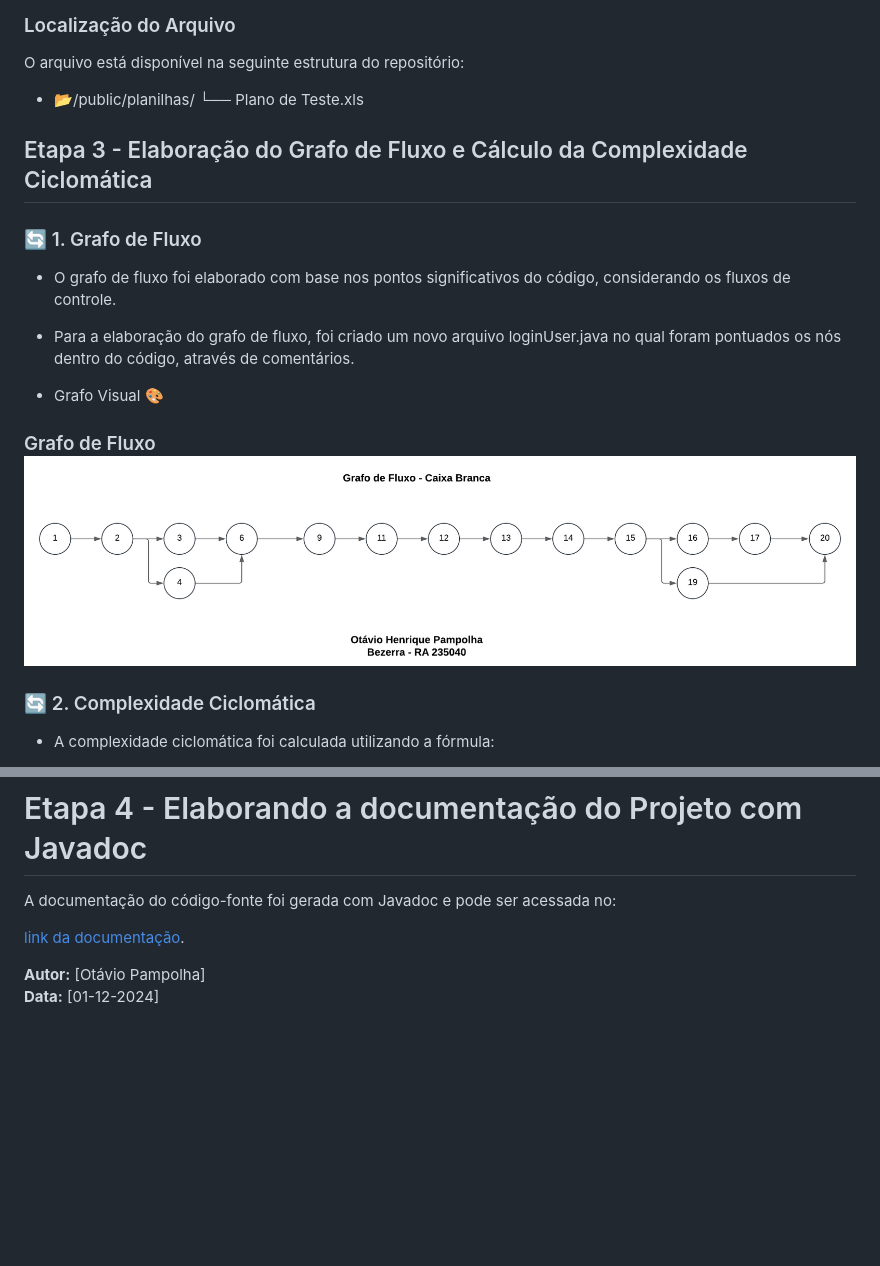
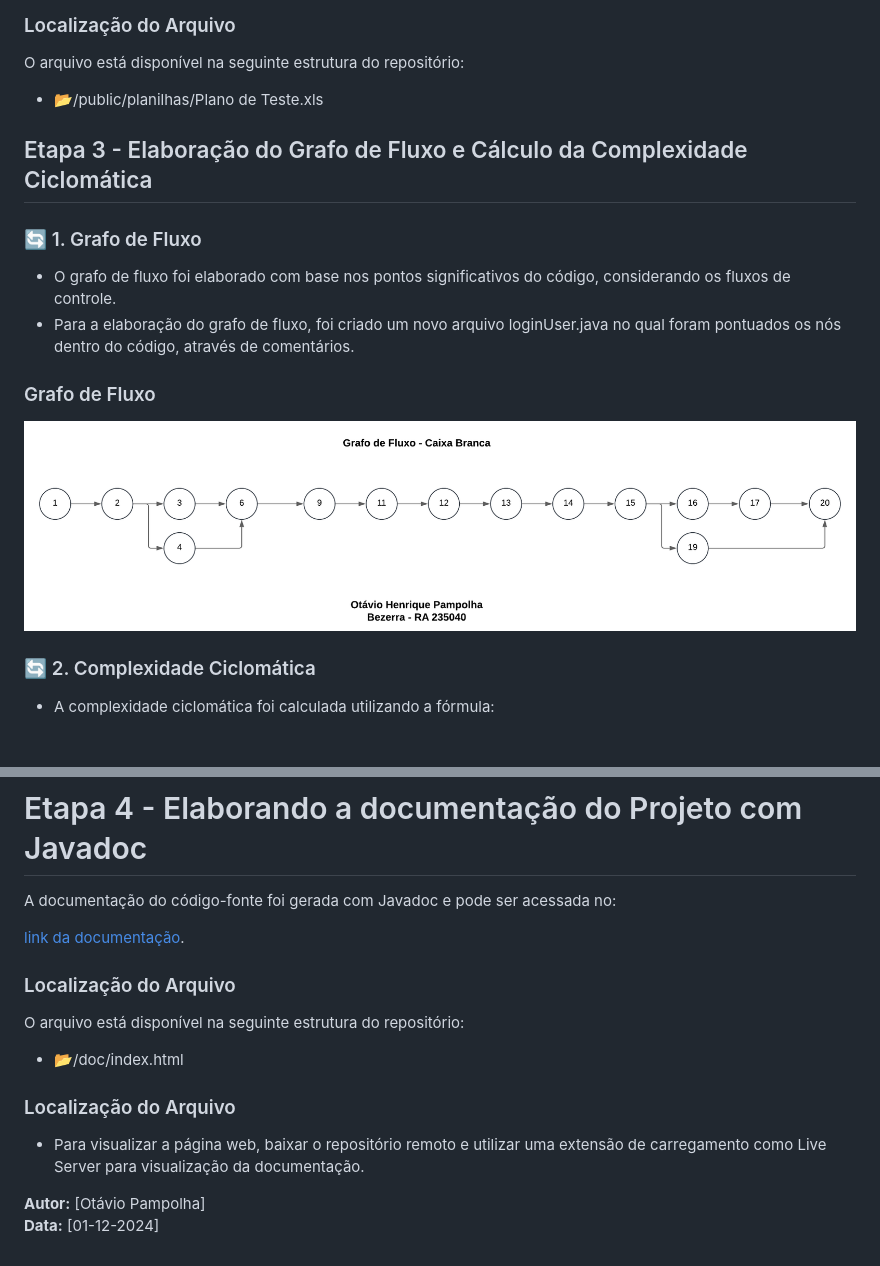
Before and after one commit to Tavinhodevjr/Caixa-Branca-QA, a Markdown page: README.md, 2 parts joined by grey strips. GitHub-like rendering; blank space fills up the shorter version.

```diff
--- a/README.md
+++ b/README.md
@@ -48,8 +48,7 @@ O formulário, disponível no arquivo **PLANO DE TESTE.xls**, contém:
 ### Localização do Arquivo
 O arquivo está disponível na seguinte estrutura do repositório:
 
-- 📂/public/planilhas/
-└── Plano de Teste.xls
+- 📂/public/planilhas/Plano de Teste.xls
 
 ## Etapa 3 - Elaboração do Grafo de Fluxo e Cálculo da Complexidade Ciclomática
 
@@ -58,9 +57,9 @@ O arquivo está disponível na seguinte estrutura do repositório:
 - O grafo de fluxo foi elaborado com base nos pontos significativos do código, considerando os fluxos de controle.
 - Para a elaboração do grafo de fluxo, foi criado um novo arquivo loginUser.java no qual foram pontuados os nós dentro do código, através de comentários.
 
-- Grafo Visual 🎨
+### Grafo de Fluxo
 
-### Grafo de Fluxo ![Imagem do Grafo de Fluxo](public/images/Grafo%20de%20Fluxo.png)
+![Imagem do Grafo de Fluxo](public/images/Grafo%20de%20Fluxo.png)
 
 ### 🔄 2. Complexidade Ciclomática
 
@@ -89,5 +88,13 @@ A documentação do código-fonte foi gerada com Javadoc e pode ser acessada no:
 
 [link da documentação](doc/index.html).
 
+### Localização do Arquivo
+O arquivo está disponível na seguinte estrutura do repositório:
+- 📂/doc/index.html
+
+### Localização do Arquivo
+
+- Para visualizar a página web, baixar o repositório remoto e utilizar uma extensão de carregamento como Live Server para visualização da documentação.
+
 **Autor:** [Otávio Pampolha]
 **Data:** [01-12-2024]
```
